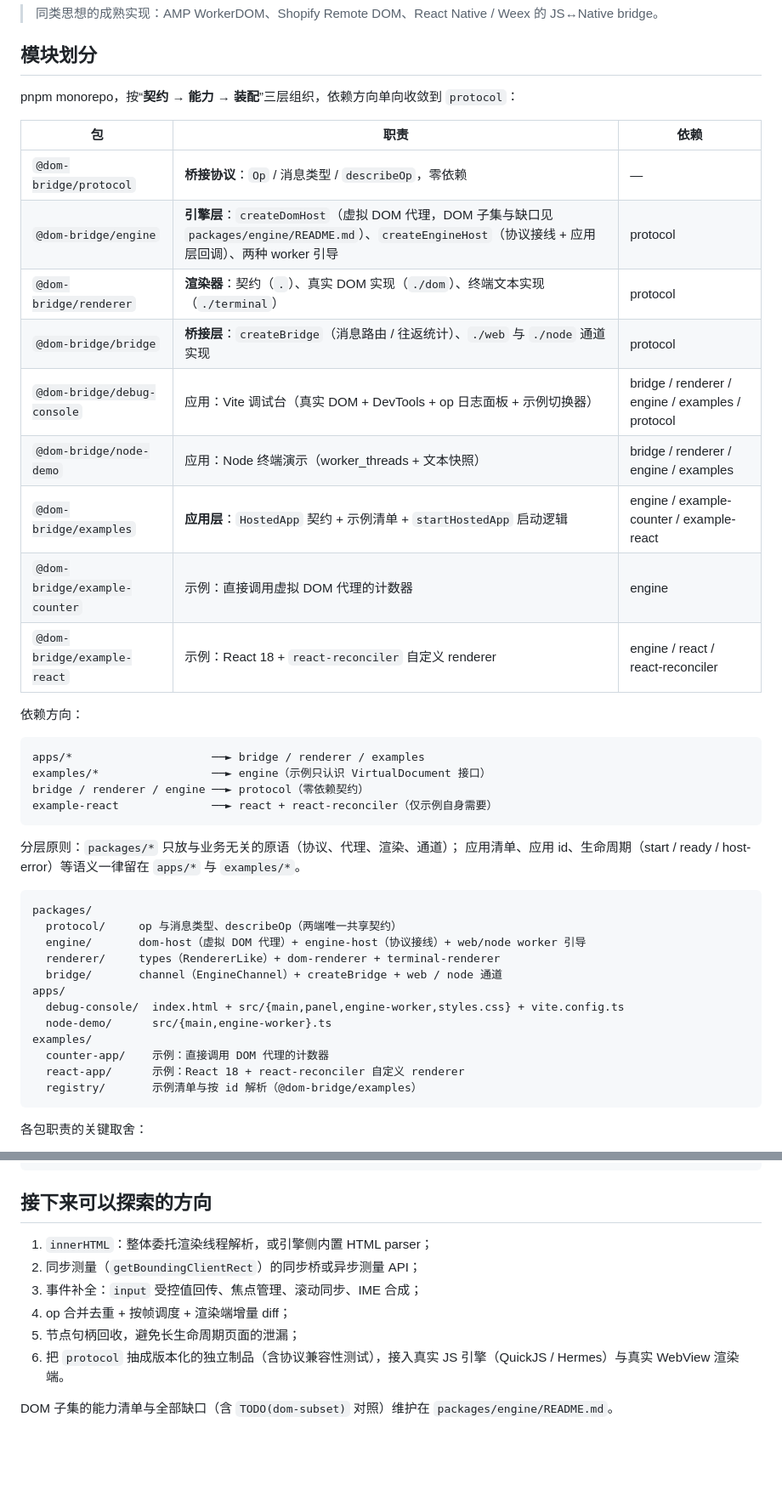
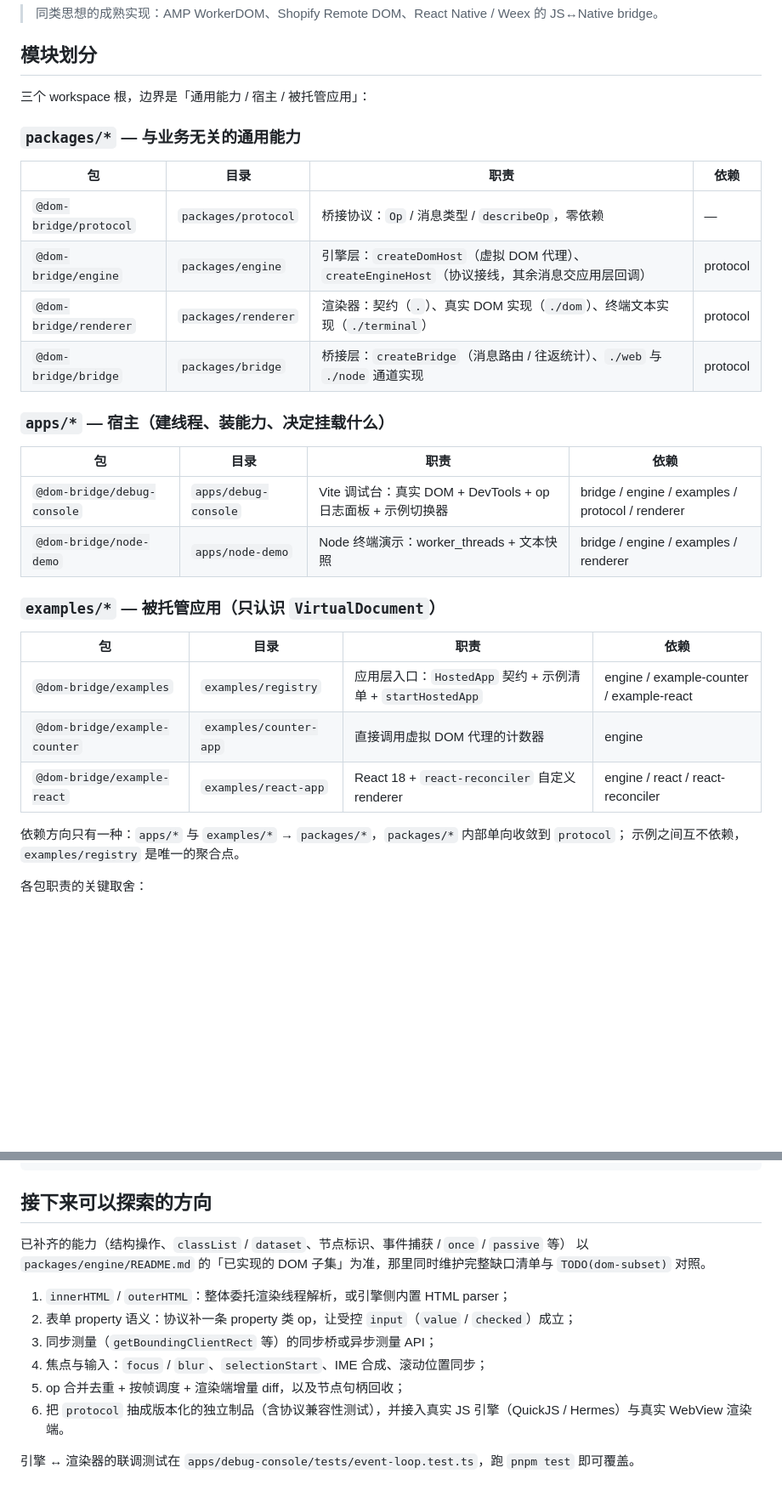
Before and after one commit to YufJi/dom-bridge, a Markdown page: README.md, 2 parts joined by grey strips. Shown at 85% size. Drawn GitHub-style; blank space fills up the shorter version.

Commit message:
docs: restructure README module map and refresh roadmap
- split the package table by workspace root (packages/apps/examples) with dirs and deps
- correct the test count and reduce the roadmap to the gaps that are still open

````diff
--- a/README.md
+++ b/README.md
@@ -8,46 +8,34 @@
 
 ## 模块划分
 
-pnpm monorepo，按“**契约 → 能力 → 装配**”三层组织，依赖方向单向收敛到 `protocol`：
+三个 workspace 根，边界是「通用能力 / 宿主 / 被托管应用」：
 
-| 包                            | 职责                                                                                                                                                      | 依赖                                             |
-| ----------------------------- | --------------------------------------------------------------------------------------------------------------------------------------------------------- | ------------------------------------------------ |
-| `@dom-bridge/protocol`        | **桥接协议**：`Op` / 消息类型 / `describeOp`，零依赖                                                                                                      | —                                                |
-| `@dom-bridge/engine`          | **引擎层**：`createDomHost`（虚拟 DOM 代理，DOM 子集与缺口见 `packages/engine/README.md`）、`createEngineHost`（协议接线 + 应用层回调）、两种 worker 引导 | protocol                                         |
-| `@dom-bridge/renderer`        | **渲染器**：契约（`.`）、真实 DOM 实现（`./dom`）、终端文本实现（`./terminal`）                                                                           | protocol                                         |
-| `@dom-bridge/bridge`          | **桥接层**：`createBridge`（消息路由 / 往返统计）、`./web` 与 `./node` 通道实现                                                                           | protocol                                         |
-| `@dom-bridge/debug-console`   | 应用：Vite 调试台（真实 DOM + DevTools + op 日志面板 + 示例切换器）                                                                                       | bridge / renderer / engine / examples / protocol |
-| `@dom-bridge/node-demo`       | 应用：Node 终端演示（worker_threads + 文本快照）                                                                                                          | bridge / renderer / engine / examples            |
-| `@dom-bridge/examples`        | **应用层**：`HostedApp` 契约 + 示例清单 + `startHostedApp` 启动逻辑                                                                                       | engine / example-counter / example-react         |
-| `@dom-bridge/example-counter` | 示例：直接调用虚拟 DOM 代理的计数器                                                                                                                       | engine                                           |
-| `@dom-bridge/example-react`   | 示例：React 18 + `react-reconciler` 自定义 renderer                                                                                                       | engine / react / react-reconciler                |
+### `packages/*` — 与业务无关的通用能力
 
-依赖方向：
+| 包                     | 目录                | 职责                                                                                           | 依赖     |
+| ---------------------- | ------------------- | ---------------------------------------------------------------------------------------------- | -------- |
+| `@dom-bridge/protocol` | `packages/protocol` | 桥接协议：`Op` / 消息类型 / `describeOp`，零依赖                                               | —        |
+| `@dom-bridge/engine`   | `packages/engine`   | 引擎层：`createDomHost`（虚拟 DOM 代理）、`createEngineHost`（协议接线，其余消息交应用层回调） | protocol |
+| `@dom-bridge/renderer` | `packages/renderer` | 渲染器：契约（`.`）、真实 DOM 实现（`./dom`）、终端文本实现（`./terminal`）                    | protocol |
+| `@dom-bridge/bridge`   | `packages/bridge`   | 桥接层：`createBridge`（消息路由 / 往返统计）、`./web` 与 `./node` 通道实现                    | protocol |
 
-```
-apps/*                     ──► bridge / renderer / examples
-examples/*                 ──► engine（示例只认识 VirtualDocument 接口）
-bridge / renderer / engine ──► protocol（零依赖契约）
-example-react              ──► react + react-reconciler（仅示例自身需要）
-```
+### `apps/*` — 宿主（建线程、装能力、决定挂载什么）
 
-分层原则：`packages/*` 只放与业务无关的原语（协议、代理、渲染、通道）；
-应用清单、应用 id、生命周期（start / ready / host-error）等语义一律留在 `apps/*` 与 `examples/*`。
+| 包                          | 目录                 | 职责                                                        | 依赖                                             |
+| --------------------------- | -------------------- | ----------------------------------------------------------- | ------------------------------------------------ |
+| `@dom-bridge/debug-console` | `apps/debug-console` | Vite 调试台：真实 DOM + DevTools + op 日志面板 + 示例切换器 | bridge / engine / examples / protocol / renderer |
+| `@dom-bridge/node-demo`     | `apps/node-demo`     | Node 终端演示：worker_threads + 文本快照                    | bridge / engine / examples / renderer            |
 
-```
-packages/
-  protocol/     op 与消息类型、describeOp（两端唯一共享契约）
-  engine/       dom-host（虚拟 DOM 代理）+ engine-host（协议接线）+ web/node worker 引导
-  renderer/     types（RendererLike）+ dom-renderer + terminal-renderer
-  bridge/       channel（EngineChannel）+ createBridge + web / node 通道
-apps/
-  debug-console/  index.html + src/{main,panel,engine-worker,styles.css} + vite.config.ts
-  node-demo/      src/{main,engine-worker}.ts
-examples/
-  counter-app/    示例：直接调用 DOM 代理的计数器
-  react-app/      示例：React 18 + react-reconciler 自定义 renderer
-  registry/       示例清单与按 id 解析（@dom-bridge/examples）
-```
+### `examples/*` — 被托管应用（只认识 `VirtualDocument`）
+
+| 包                            | 目录                   | 职责                                                       | 依赖                                     |
+| ----------------------------- | ---------------------- | ---------------------------------------------------------- | ---------------------------------------- |
+| `@dom-bridge/examples`        | `examples/registry`    | 应用层入口：`HostedApp` 契约 + 示例清单 + `startHostedApp` | engine / example-counter / example-react |
+| `@dom-bridge/example-counter` | `examples/counter-app` | 直接调用虚拟 DOM 代理的计数器                              | engine                                   |
+| `@dom-bridge/example-react`   | `examples/react-app`   | React 18 + `react-reconciler` 自定义 renderer              | engine / react / react-reconciler        |
+
+依赖方向只有一种：`apps/*` 与 `examples/*` → `packages/*`，`packages/*` 内部单向收敛到 `protocol`；
+示例之间互不依赖，`examples/registry` 是唯一的聚合点。
 
 各包职责的关键取舍：
 
@@ -220,11 +208,14 @@ PAGES_BASE=/dom-bridge/ pnpm --filter @dom-bridge/debug-console build
 
 ## 接下来可以探索的方向
 
-1. `innerHTML`：整体委托渲染线程解析，或引擎侧内置 HTML parser；
-2. 同步测量（`getBoundingClientRect`）的同步桥或异步测量 API；
-3. 事件补全：`input` 受控值回传、焦点管理、滚动同步、IME 合成；
-4. op 合并去重 + 按帧调度 + 渲染端增量 diff；
-5. 节点句柄回收，避免长生命周期页面的泄漏；
-6. 把 `protocol` 抽成版本化的独立制品（含协议兼容性测试），接入真实 JS 引擎（QuickJS / Hermes）与真实 WebView 渲染端。
+已补齐的能力（结构操作、`classList` / `dataset`、节点标识、事件捕获 / `once` / `passive` 等）
+以 `packages/engine/README.md` 的「已实现的 DOM 子集」为准，那里同时维护完整缺口清单与 `TODO(dom-subset)` 对照。
 
-DOM 子集的能力清单与全部缺口（含 `TODO(dom-subset)` 对照）维护在 `packages/engine/README.md`。
+1. `innerHTML` / `outerHTML`：整体委托渲染线程解析，或引擎侧内置 HTML parser；
+2. 表单 property 语义：协议补一条 property 类 op，让受控 `input`（`value` / `checked`）成立；
+3. 同步测量（`getBoundingClientRect` 等）的同步桥或异步测量 API；
+4. 焦点与输入：`focus` / `blur`、`selectionStart`、IME 合成、滚动位置同步；
+5. op 合并去重 + 按帧调度 + 渲染端增量 diff，以及节点句柄回收；
+6. 把 `protocol` 抽成版本化的独立制品（含协议兼容性测试），并接入真实 JS 引擎（QuickJS / Hermes）与真实 WebView 渲染端。
+
+引擎 ↔ 渲染器的联调测试在 `apps/debug-console/tests/event-loop.test.ts`，跑 `pnpm test` 即可覆盖。
````
Also changed, not shown: other parts of README.md (+1 -1 lines).
